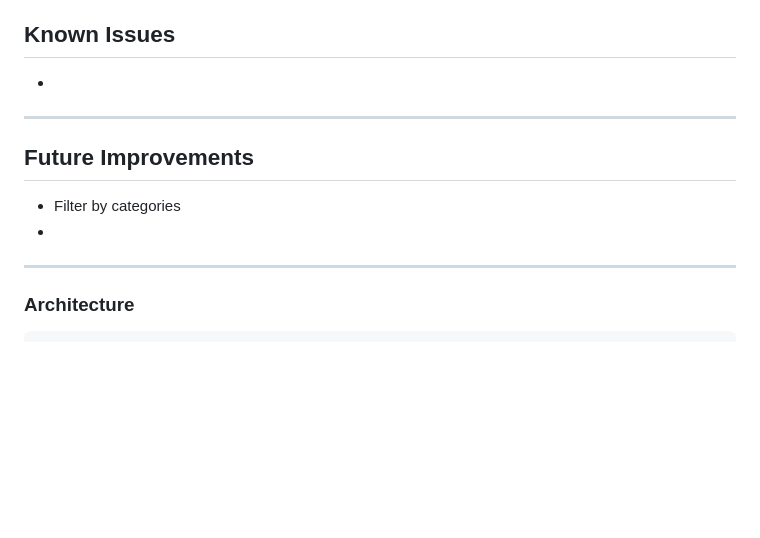
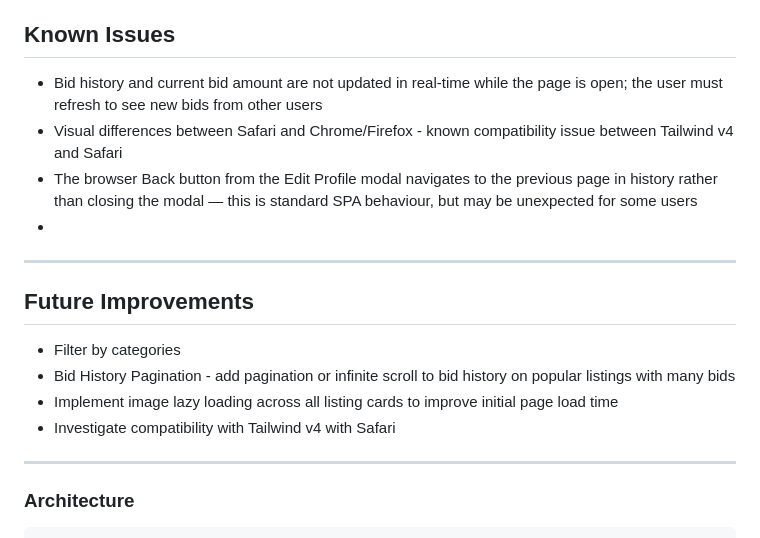
Before and after one commit to M-Kovaleva/Marina-Kovaleva-SP2-JAN25FT, a Markdown page: README.md, the part around the change. GitHub-like rendering; blank space fills up the shorter version.

Commit message:
Update README.md
Added known issues and future improvements

```diff
--- a/README.md
+++ b/README.md
@@ -58,13 +58,17 @@ A single-page auction web application where Noroff students can list items, plac
 - Fully responsive — desktop and mobile
 
 ## Known Issues
+- Bid history and current bid amount are not updated in real-time while the page is open; the user must refresh to see new bids from other users
+- Visual differences between Safari and Chrome/Firefox - known compatibility issue between Tailwind v4 and Safari
+- The browser Back button from the Edit Profile modal navigates to the previous page in history rather than closing the modal — this is standard SPA behaviour, but may be unexpected for some users
 -
-
 ---
 
 ## Future Improvements
 - Filter by categories
--
+- Bid History Pagination - add pagination or infinite scroll to bid history on popular listings with many bids
+- Implement image lazy loading across all listing cards to improve initial page load time
+- Investigate compatibility with Tailwind v4 with Safari
 
 ---
 
```
